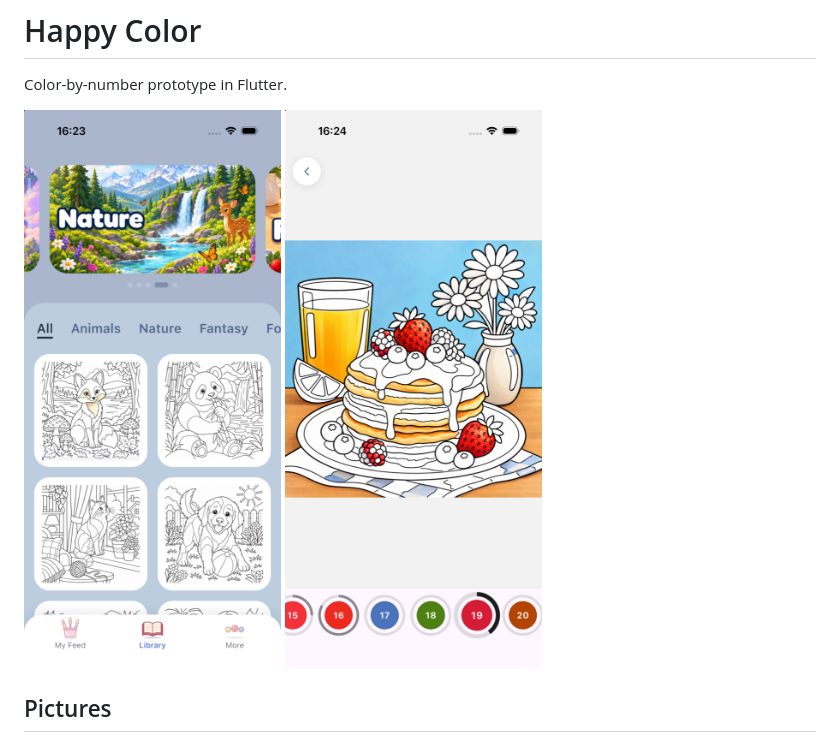
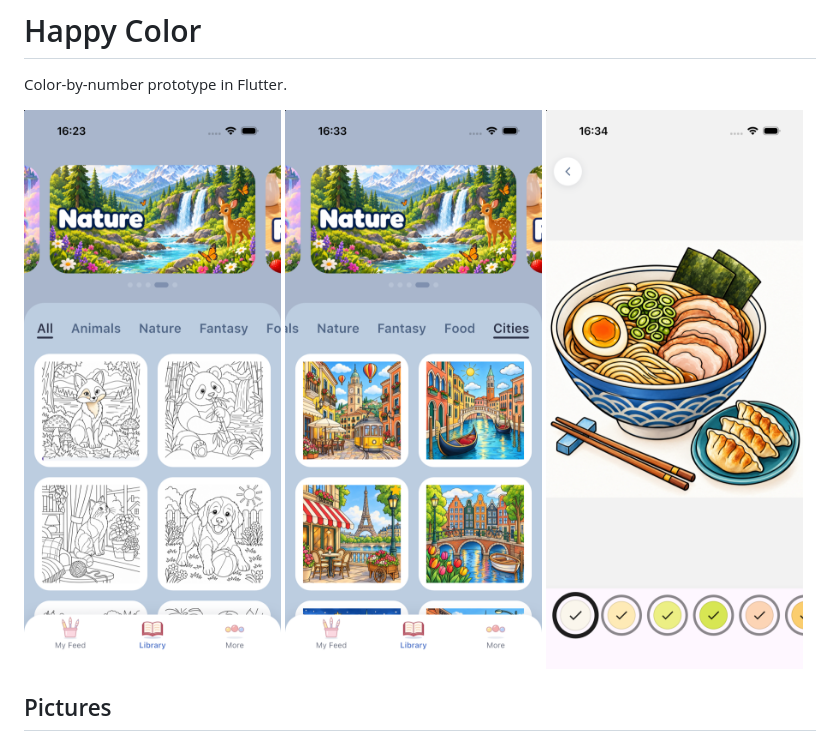
Before and after one commit to ABespolov/happy-color, a Markdown page: README.md, the part around the change. Rendered like a GitHub page; pictures changed too: docs/screenshots/cities.png (added), docs/screenshots/coloring.png (deleted), docs/screenshots/library.png.

Commit message:
Show colored pictures in the README screenshots
The README now shows the library untouched, the cities colored and a
finished ramen picture.

Co-Authored-By: Claude Opus 5 (1M context) <noreply@anthropic.com>

```diff
--- a/README.md
+++ b/README.md
@@ -3,8 +3,9 @@
 Color-by-number prototype in Flutter.
 
 <p>
-  <img src="docs/screenshots/library.png" width="300" alt="Library">
-  <img src="docs/screenshots/coloring.png" width="300" alt="Coloring a picture">
+  <img src="docs/screenshots/library.png" width="260" alt="Library">
+  <img src="docs/screenshots/cities.png" width="260" alt="Colored cities">
+  <img src="docs/screenshots/ramen.png" width="260" alt="A colored picture">
 </p>
 
 ## Pictures
```
